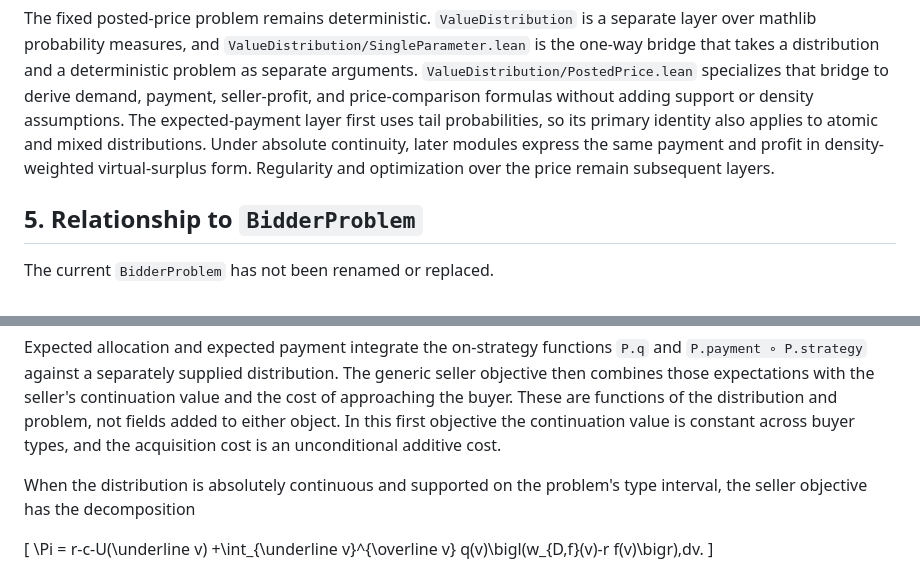
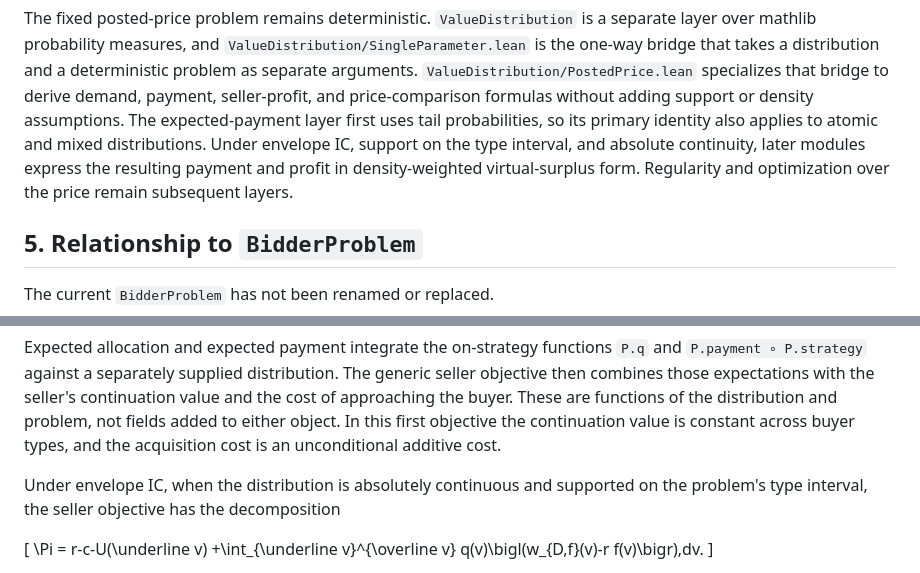
Before and after one commit to matheconlib/matheconlib, a Markdown page: docs/PricingArchitecture.md, 2 parts joined by grey strips. GitHub-like rendering.

Commit message:
docs(Pricing): state envelope IC assumption

```diff
--- a/docs/PricingArchitecture.md
+++ b/docs/PricingArchitecture.md
@@ -345,9 +345,10 @@ distribution and a deterministic problem as separate arguments.
 payment, seller-profit, and price-comparison formulas without adding support or
 density assumptions. The expected-payment layer first uses tail probabilities,
 so its primary identity also applies to atomic and mixed distributions. Under
-absolute continuity, later modules express the same payment and profit in
-density-weighted virtual-surplus form. Regularity and optimization over the
-price remain subsequent layers.
+envelope IC, support on the type interval, and absolute continuity, later
+modules express the resulting payment and profit in density-weighted
+virtual-surplus form. Regularity and optimization over the price remain
+subsequent layers.
 
 ## 5. Relationship to `BidderProblem`
 
@@ -444,8 +445,9 @@ functions of the distribution and problem, not fields added to either object.
 In this first objective the continuation value is constant across buyer types,
 and the acquisition cost is an unconditional additive cost.
 
-When the distribution is absolutely continuous and supported on the problem's
-type interval, the seller objective has the decomposition
+Under envelope IC, when the distribution is absolutely continuous and
+supported on the problem's type interval, the seller objective has the
+decomposition
 
 \[
 \Pi
```
